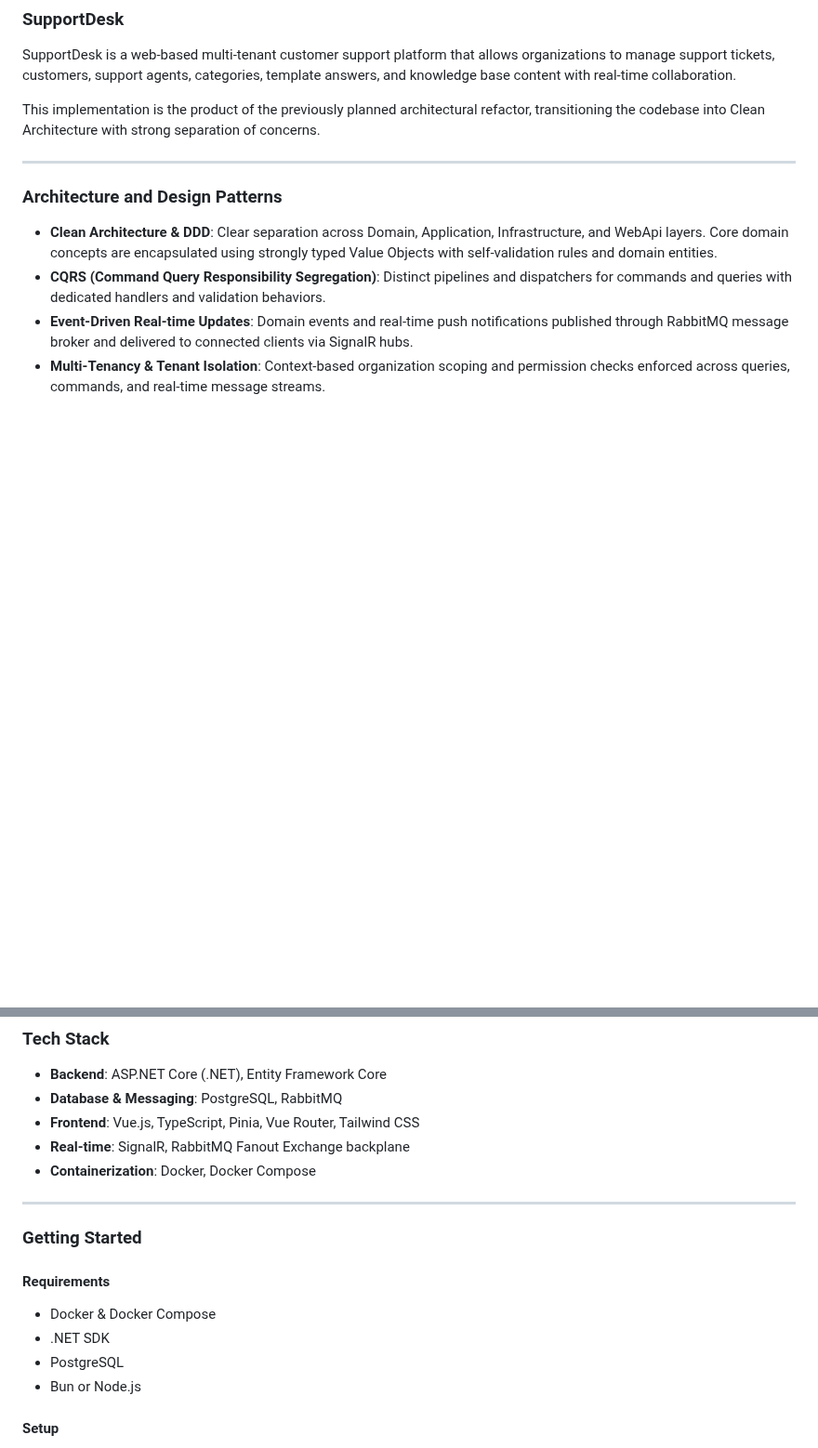
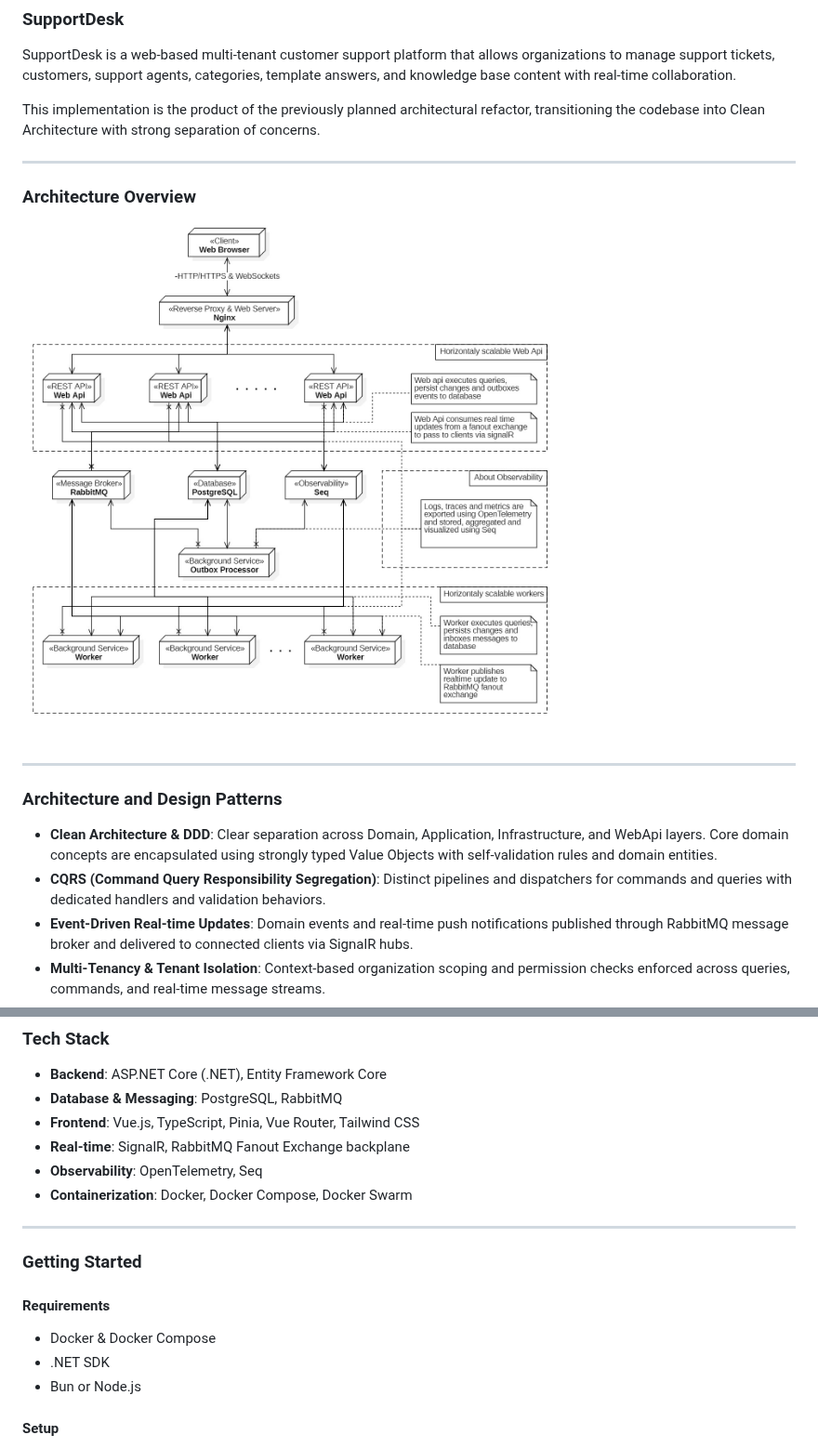
Before and after one commit to veljkotosic/SupportDesk, a Markdown page: README.md, 2 parts joined by grey strips. Shown at 93% size. Drawn GitHub-style; pictures changed too: docs/diagrams/images/SupportDesk Deployment Diagram.jpg (added); blank space fills up the shorter version.

Commit message:
Removed outdated docs and added diagrams and diagram images to readme files

```diff
--- a/README.md
+++ b/README.md
@@ -3,6 +3,12 @@
 SupportDesk is a web-based multi-tenant customer support platform that allows organizations to manage support tickets, customers, support agents, categories, template answers, and knowledge base content with real-time collaboration.
 
 This implementation is the product of the previously planned architectural refactor, transitioning the codebase into Clean Architecture with strong separation of concerns.
+
+---
+
+### Architecture Overview
+
+![SupportDesk Deployment Diagram](docs/diagrams/images/SupportDesk%20Deployment%20Diagram.jpg)
 
 ---
 
@@ -22,7 +28,8 @@ This implementation is the product of the previously planned architectural refac
 * **Database & Messaging**: PostgreSQL, RabbitMQ
 * **Frontend**: Vue.js, TypeScript, Pinia, Vue Router, Tailwind CSS
 * **Real-time**: SignalR, RabbitMQ Fanout Exchange backplane
-* **Containerization**: Docker, Docker Compose
+* **Observability**: OpenTelemetry, Seq
+* **Containerization**: Docker, Docker Compose, Docker Swarm
 
 ---
 
@@ -32,7 +39,6 @@ This implementation is the product of the previously planned architectural refac
 
 * Docker & Docker Compose
 * .NET SDK
-* PostgreSQL
 * Bun or Node.js
 
 #### Setup
```
Also changed, not shown: Aplikacija/deployment/README.md (+6 -0 lines), docs/diagrams/images/Docker Swarm Deployment Diagram.jpg (added), 10 other files.
